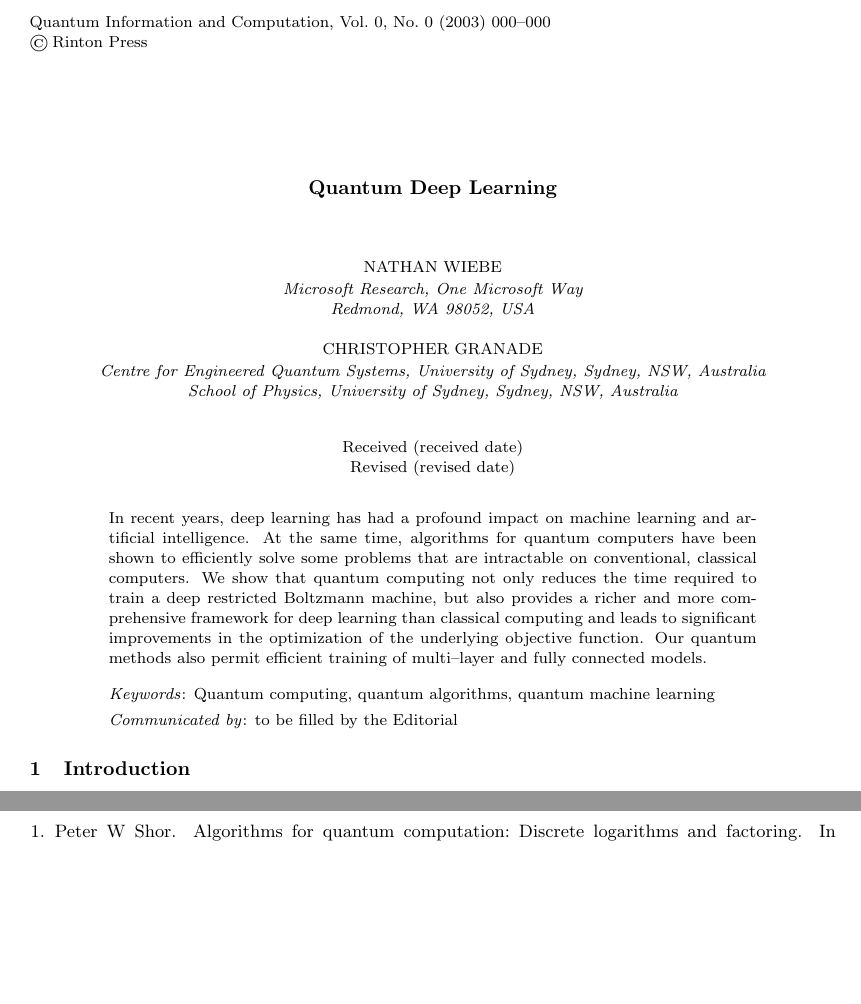
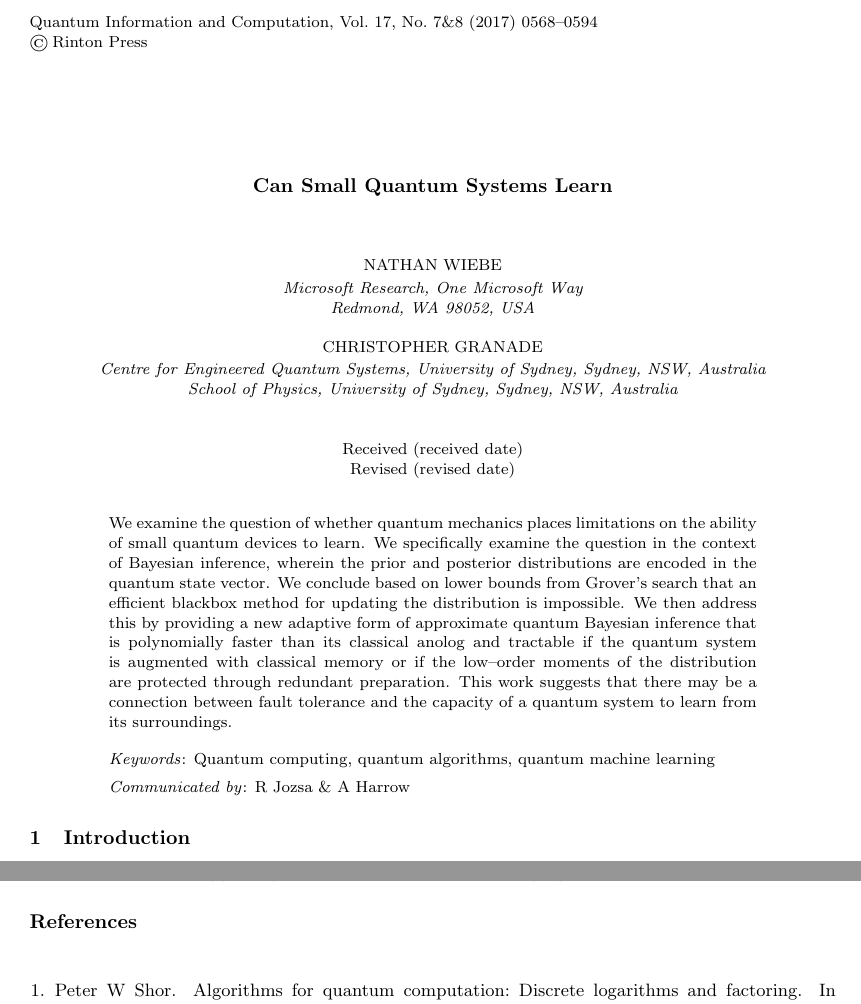
Before and after one commit to nathanwiebe2000/QREJ, a LaTeX document (qic-submission/QIC.tex): two parts of pages 1 and 26 of 27 before the commit and two parts of pages 1 and 15 of 27 after it, joined at a grey line, cut so that both start at the same text, the shorter picture padded with empty space. Compiled offline with pdfLaTeX; an older LaTeX class or package is replaced by its successor.

Commit message:
unfucked submission

```diff
--- a/qic-submission/QIC.tex
+++ b/qic-submission/QIC.tex
@@ -139,4 +139,3 @@ Proof of~#1.}}
 
 \newcommand{\id}{1\!\!1}
 %\newcommand{\id}{\mathbb{I}}
-\runninghead{Quantum Deep Learning}
@@ -144,22 +144,22 @@ Proof of~#1.}}
 
 \normalsize\textlineskip
 \thispagestyle{empty}
-\setcounter{page}{1}
+\setcounter{page}{568}
 
 %\copyrightheading{Vol.}{No.}{Year}{Page Nos.}
-\copyrightheading{0}{0}{2003}{000--000}
+\copyrightheading{17}{7\&8}{2017}{0568--0594}
 
 \vspace*{0.88truein}
 
 \alphfootnote
 
-\fpage{1}
+\fpage{568}
 
 \centerline{\bf
 %%%%%%%%%%%%%%%%%%%%%
 %Put in titiles here
 %%%%%%%%%%%%%%%%%%%%%
-Quantum Deep Learning}
+Can Small Quantum Systems Learn}
 \vspace*{0.035truein}
 \vspace*{0.37truein}
 \centerline{\footnotesize
@@ -197,14 +197,15 @@ School of Physics,
 %%%%%%%%%%%%%%%%%%%%
 % put abstract here
 %%%%%%%%%%%%%%%%%%%%
-In recent years, deep learning has had a profound impact on machine learning and artificial intelligence. At the same time, algorithms for quantum computers have been shown to efficiently solve some problems that are intractable on conventional, classical computers. We show that quantum computing not only reduces the time required to train a deep restricted Boltzmann machine, but also provides a richer and more comprehensive framework for deep learning than classical computing and leads to significant improvements in the optimization of the underlying objective function. Our quantum methods also permit efficient training of multi–layer and fully connected models.
+%We present a new quantum algorithm for approximate Bayesian inference that can efficiently estimate the low order moments of the posterior distribution in an online setting modulo reasonable assumptions on the likelihood function.  Our method does so by using a non-deterministic quantum algorithm to infer a simple model for the posterior distribution, which allows it to efficiently learn in an online fashion without measurement errors causing the posterior distribution to be lost.  We further show that the success probability of our algorithm is optimal in the sense that an asymptotic improvement to the algorithm's success probability would violate lower bounds for unstructured search and also provide quantum methods for adaptive experiment design and learning in the presence of stochastically varying latent variables.
+We examine the question of whether quantum mechanics places limitations on the ability of small quantum devices to learn.  We specifically examine the question in the context of Bayesian inference, wherein the prior and posterior distributions are encoded in the quantum state vector.  We conclude based on lower bounds from Grover's search that an efficient blackbox method for updating the distribution is impossible.  We then address this by providing a new adaptive form of approximate quantum Bayesian inference that is polynomially faster than its classical anolog and tractable if the quantum system is augmented with classical memory or if the low--order moments of the distribution are protected through redundant preparation.  This work suggests that there may be a connection between fault tolerance and the capacity of a quantum system to learn from its surroundings.
 }{}{}
 
 \vspace*{10pt}
 
 \keywords{Quantum computing, quantum algorithms, quantum machine learning}
 \vspace*{3pt}
-\communicate{to be filled by the Editorial}
+\communicate{R~Jozsa~\&~A~Harrow}
 
 \vspace*{1pt}\textlineskip    %) USE THIS MEASUREMENT WHEN THERE IS
    %) A SECTION HEADING
@@ -665,6 +666,11 @@ Although our work suggests that small quantum systems may face substantial diffi
 \noindent
 We would like to thank J. Combes and J. Yard for valuable feedback and discussion as well as J. Emerson for suggesting the idea of quantum learning agents.
 
+\nonumsection{References}
+\noindent
+\bibliographystyle{unsrt}
+\bibliography{qsmc2}
+
 
 %% APPENDIX %%%%%%%%%%%%%%%%%%%%%%%%%%%%%%%%%%%%%%%%%%%%%%%%%%%%%%%%%%
 
```
Also changed, not shown: qic-submission/QIC.tex (9 more changed lines).
